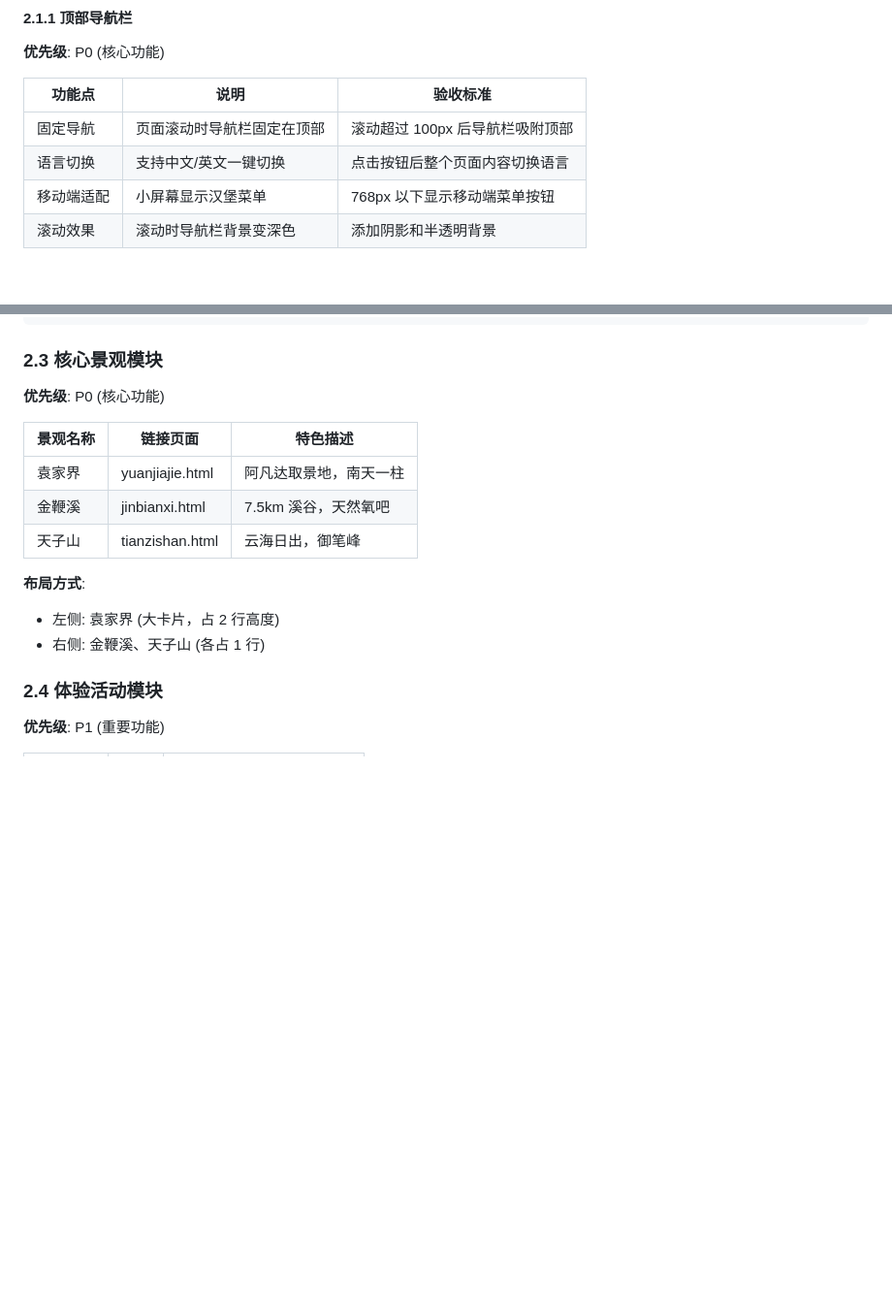
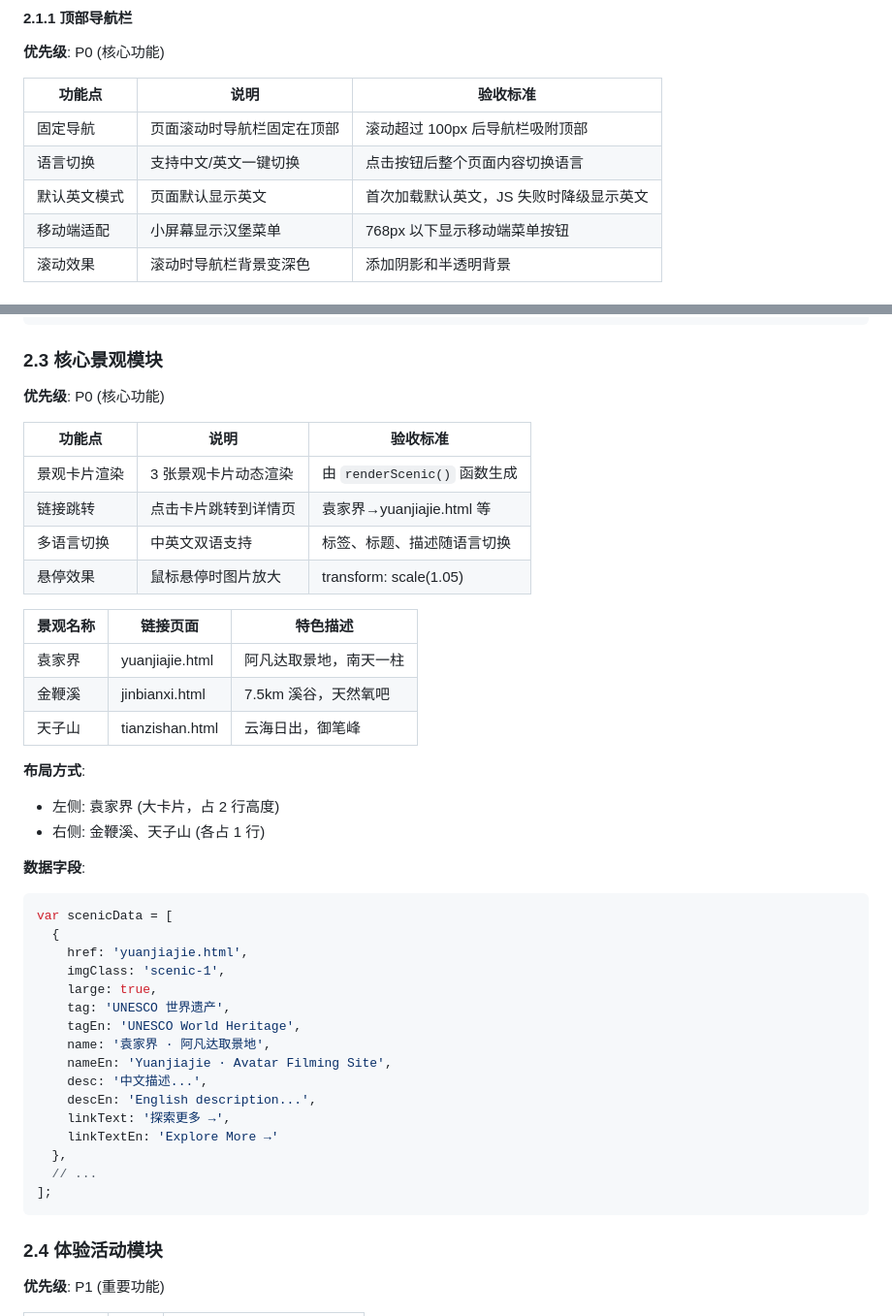
Before and after one commit to WillyYe/zhangjiajie-park-website, a Markdown page: docs/产品需求说明文档.md, 2 parts joined by grey strips. Shown at 97% size. Rendered like a GitHub page; blank space fills up the shorter version.

````diff
--- a/docs/产品需求说明文档.md
+++ b/docs/产品需求说明文档.md
@@ -47,6 +47,7 @@
 |--------|------|----------|
 | 固定导航 | 页面滚动时导航栏固定在顶部 | 滚动超过 100px 后导航栏吸附顶部 |
 | 语言切换 | 支持中文/英文一键切换 | 点击按钮后整个页面内容切换语言 |
+| 默认英文模式 | 页面默认显示英文 | 首次加载默认英文，JS 失败时降级显示英文 |
 | 移动端适配 | 小屏幕显示汉堡菜单 | 768px 以下显示移动端菜单按钮 |
 | 滚动效果 | 滚动时导航栏背景变深色 | 添加阴影和半透明背景 |
 
@@ -99,6 +100,13 @@
 
 **优先级**: P0 (核心功能)
 
+| 功能点 | 说明 | 验收标准 |
+|--------|------|----------|
+| 景观卡片渲染 | 3 张景观卡片动态渲染 | 由 `renderScenic()` 函数生成 |
+| 链接跳转 | 点击卡片跳转到详情页 | 袁家界→yuanjiajie.html 等 |
+| 多语言切换 | 中英文双语支持 | 标签、标题、描述随语言切换 |
+| 悬停效果 | 鼠标悬停时图片放大 | transform: scale(1.05) |
+
 | 景观名称 | 链接页面 | 特色描述 |
 |---------|---------|---------|
 | 袁家界 | yuanjiajie.html | 阿凡达取景地，南天一柱 |
@@ -108,6 +116,27 @@
 **布局方式**:
 - 左侧: 袁家界 (大卡片，占 2 行高度)
 - 右侧: 金鞭溪、天子山 (各占 1 行)
+
+**数据字段**:
+
+```javascript
+var scenicData = [
+  {
+    href: 'yuanjiajie.html',
+    imgClass: 'scenic-1',
+    large: true,
+    tag: 'UNESCO 世界遗产',
+    tagEn: 'UNESCO World Heritage',
+    name: '袁家界 · 阿凡达取景地',
+    nameEn: 'Yuanjiajie · Avatar Filming Site',
+    desc: '中文描述...',
+    descEn: 'English description...',
+    linkText: '探索更多 →',
+    linkTextEn: 'Explore More →'
+  },
+  // ...
+];
+```
 
 ### 2.4 体验活动模块
 
````
Also changed, not shown: docs/代码说明文档.md (+28 -0 lines), docs/测试文档.md (+14 -6 lines).
